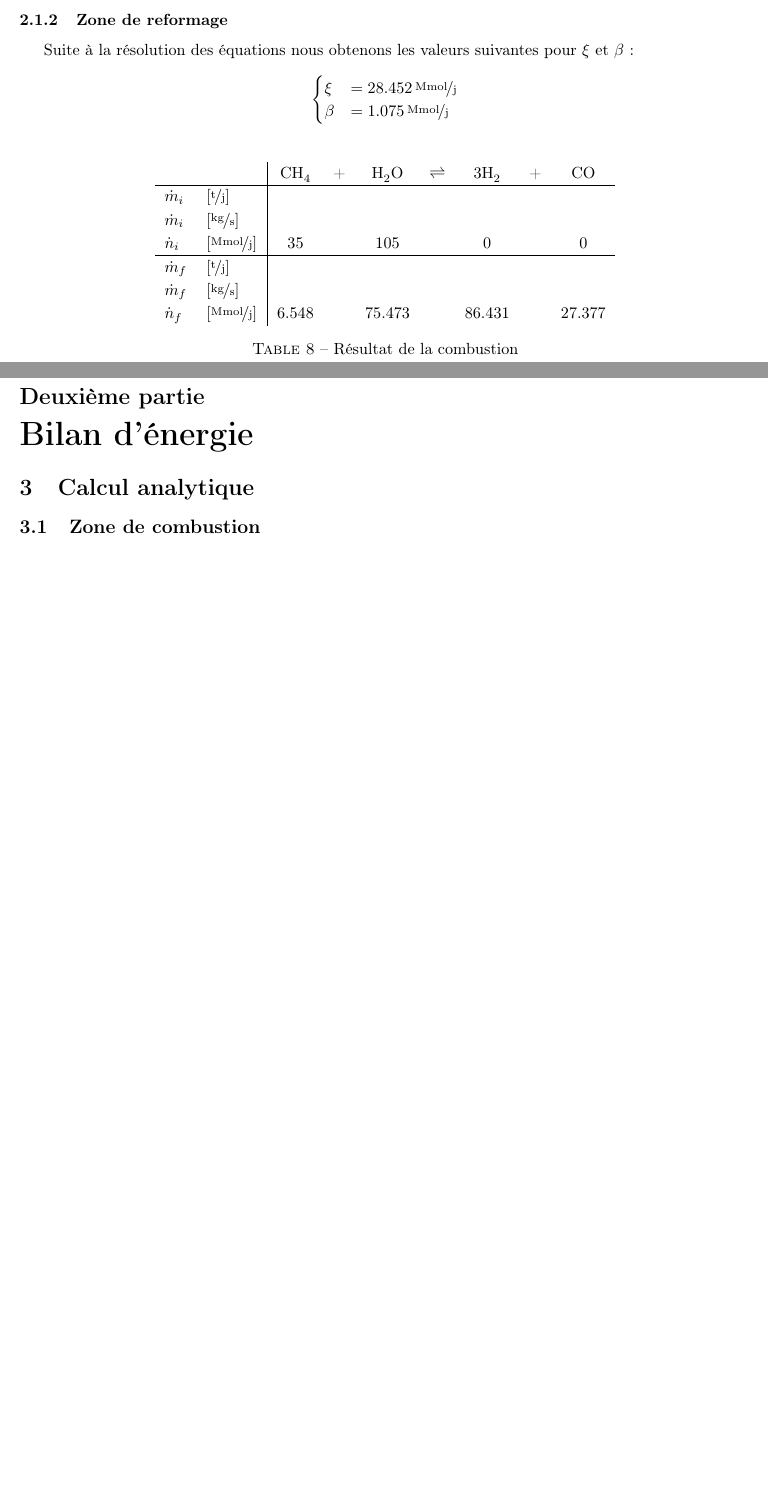
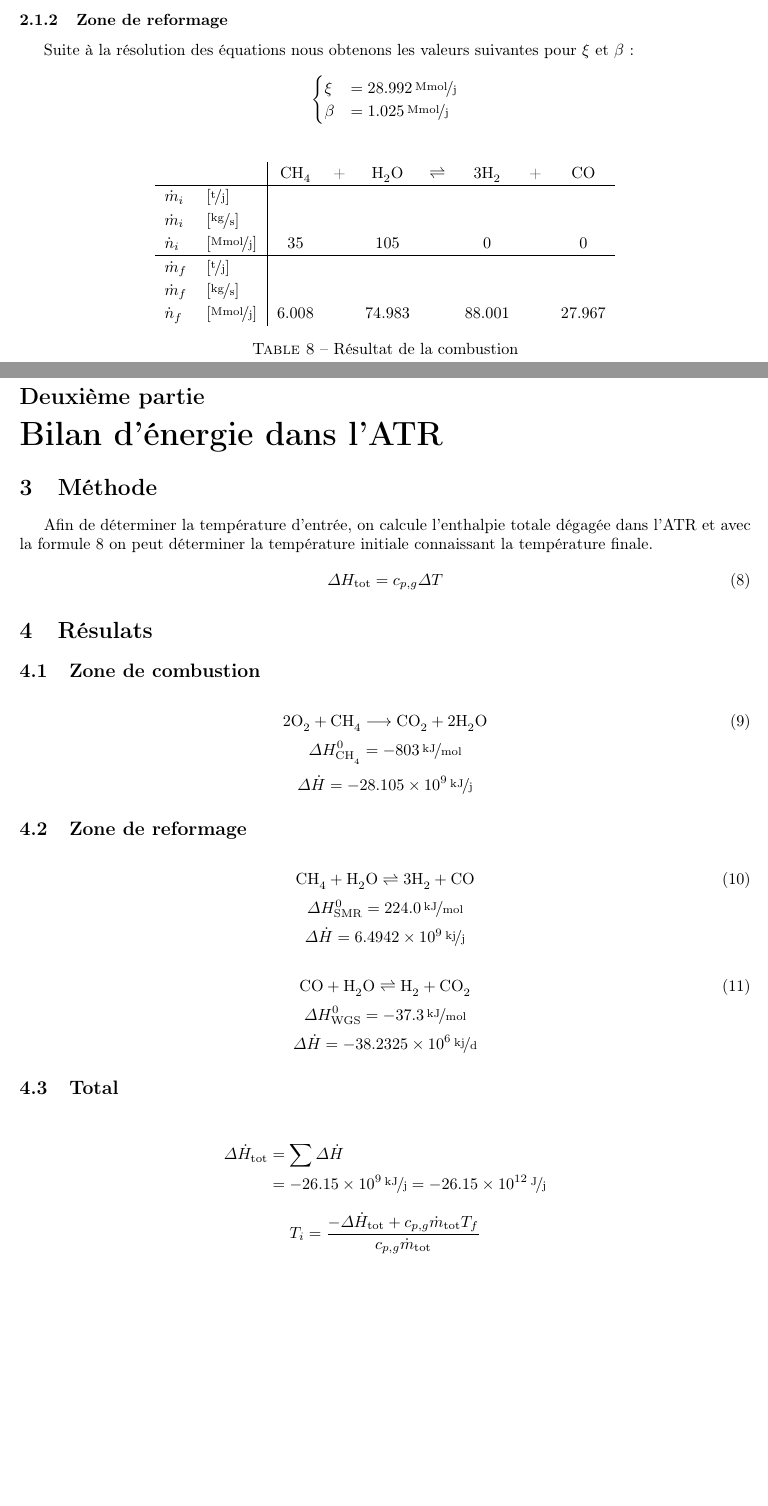
Before and after one commit to gennartan/Projet3, a LaTeX document (Th2_Gestion_de_la_production/Rapport/main.tex): two parts of pages 4 and 6 of 6, joined at a grey line, cut so that both start at the same text, the shorter picture padded with empty space. Compiled offline with pdfLaTeX.

Commit message:
voir issue

```diff
--- a/Th2_Gestion_de_la_production/Rapport/main.tex
+++ b/Th2_Gestion_de_la_production/Rapport/main.tex
@@ -161,7 +164,7 @@ Nos paramètres ainsi que leurs valeurs pour le cas précis sont les suivants :
 
 \subsubsection{Zone de reformage}
 Suite à la résolution des équations nous obtenons les valeurs suivantes pour $\xi$ et $\beta$ :
-$$\begin{cases}\xi &= \SI{28.452}{\mega\mol\per\jour}\\ \beta &= \SI{1.075}{\mega\mol\per\jour}\end{cases}$$
+$$\begin{cases}\xi &= \SI{28.992}{\mega\mol\per\jour}\\ \beta &= \SI{1.025}{\mega\mol\per\jour}\end{cases}$$
 \begin{table}[h]
 	\centering\renewcommand{\arraystretch}{1.2}
 	\begin{tabular}{ll|ccccccc}
@@ -171,7 +174,7 @@ $$\begin{cases}\xi &= \SI{28.452}{\mega\mol\per\jour}\\ \beta &= \SI{1.075}{\meg
 		$\dot{n}_i$ & $[\si{\mega\mol\per\jour}]$ & 35 && 105 && 0  && 0  \\\hline
 		$\dot{m}_f$ & $[\si{\tonne\per\jour}]$ &  \\
 		$\dot{m}_f$ & $[\si{\kilo\gram\per\second}]$ \\
-		$\dot{n}_f$ & $[\si{\mega\mol\per\jour}]$ & 6.548 && 75.473 && 86.431 && 27.377 \\
+		$\dot{n}_f$ & $[\si{\mega\mol\per\jour}]$ & 6.008 && 74.983 && 88.001 && 27.967 \\
 	\end{tabular}
 	\caption{\label{tab:rcombustion}Résultat de la combustion}
 \end{table}
@@ -225,10 +228,44 @@ Nous avons donc un excès de \SI{74.921}{\mega\mol\per\jour}.
 \newpage
-\part{Bilan d'énergie}
-\section{Calcul analytique}
+
+\part{Bilan d'énergie dans l'ATR}
+
+\section{Méthode}
+
+%%% Ajouter tableau des propriétés physico-chimique
+
+Afin de déterminer la température d'entrée, on calcule l'enthalpie totale dégagée dans l'ATR et avec la formule \ref{eq:enthalpie} on peut déterminer la température initiale connaissant la température finale.
+\begin{equation}
+	\Delta H_\text{tot} = c_{p,g}\Delta T
+	\label{eq:enthalpie}
+\end{equation}
+
+\section{Résulats}
 \subsection{Zone de combustion}
+\begin{chemeqn}
+	2O_2 + CH_4 \longrightarrow CO_2 + 2H_2O
+\end{chemeqn}
+$$\Delta H^0_\text{\chemform{CH_4}} = \SI{-803}{\kilo\joule\per\mol}$$
+$$\Delta\dot{H} = \SI{-28.105e9}{\kilo\joule\per\jour}$$
 
+\subsection{Zone de reformage}
+\begin{chemeqn}
+	CH_4 + H_2O \rightleftharpoons 3H_2 + CO
+\end{chemeqn}
+$$\Delta H^0_\text{SMR} = \SI{224.0}{\kilo\joule\per\mol}$$
+$$\Delta\dot{H} = \SI{6.4942e9}{\kilo\jour\per\jour}$$
 
+\begin{chemeqn}
+	CO + H_2O \rightleftharpoons H_2 + CO_2
+\end{chemeqn}
+$$\Delta H^0_\text{WGS} = \SI{-37.3}{\kilo\joule\per\mol}$$
+$$\Delta\dot{H} = \SI{-38.2325e6}{\kilo\jour\per\day}$$
 
+\subsection{Total}
+\begin{align*}
+	\Delta\dot{H}_\text{tot} &= \sum\Delta\dot{H}\\
+							 &= \SI{-26.15e9}{\kilo\joule\per\jour} = \SI{-26.15e12}{\joule\per\jour}
+\end{align*}
+$$T_i = \frac{-\Delta\dot{H}_\text{tot}+c_{p,g}\dot{m}_\text{tot}T_f}{c_{p,g}\dot{m}_\text{tot}}$$
 
 
 \end{document}
```
Also changed, not shown: Th2_Gestion_de_la_production/Rapport/main.pdf, Th2_Gestion_de_la_production/Rapport/main.tex (25 more changed lines), 5 other files.
